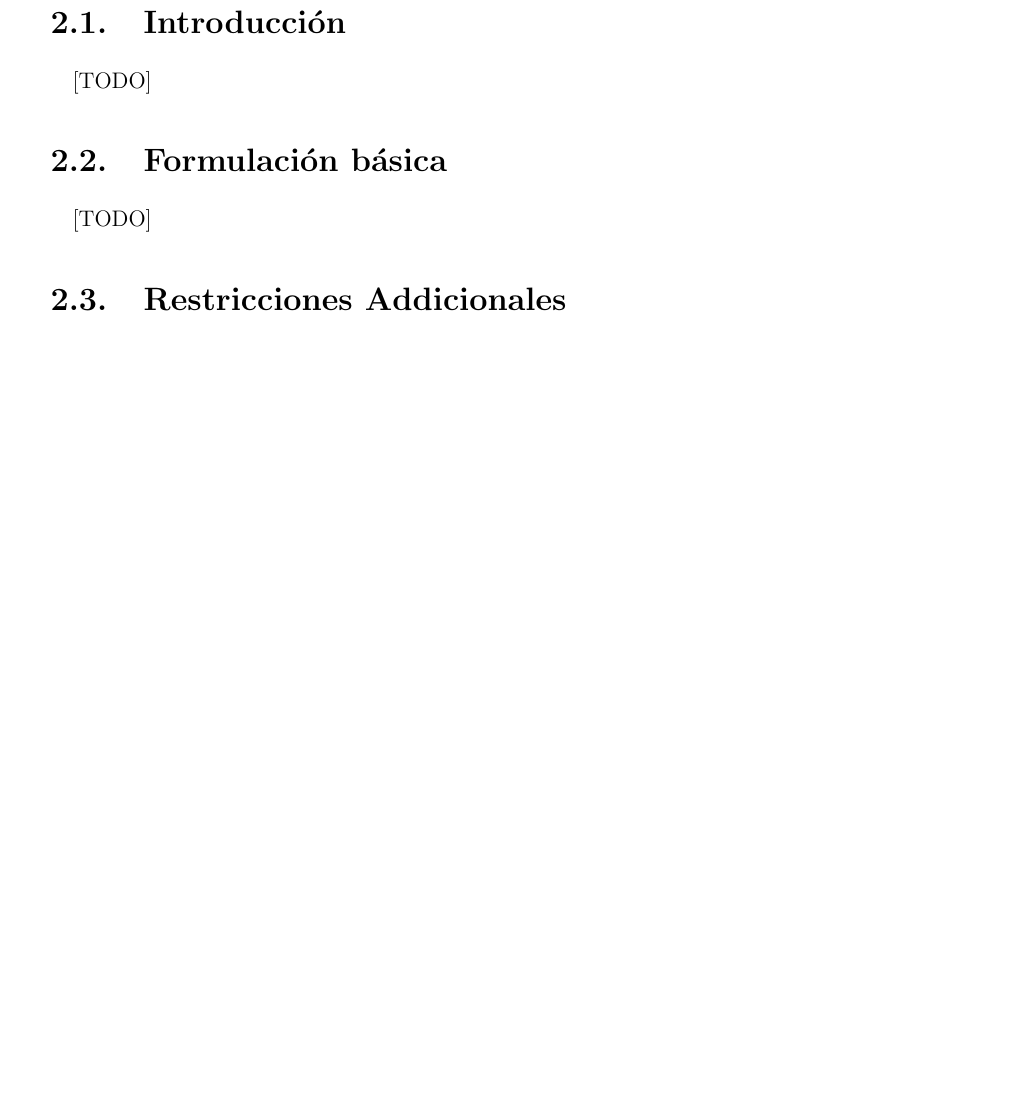
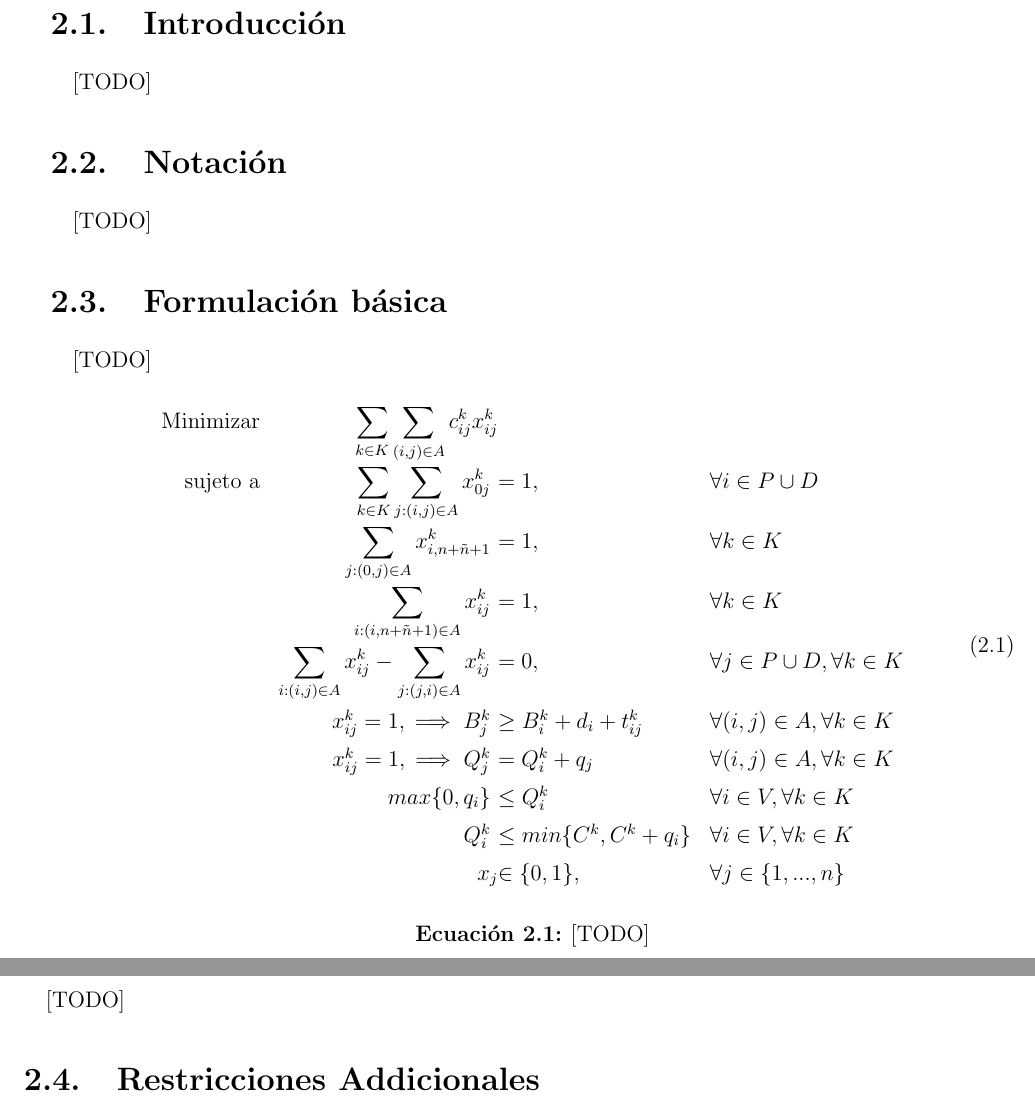
Before and after one commit to garciparedes/tfg-dial-a-ride-problem, a LaTeX thesis (document/document.tex, which reads document/tex/chapters/formulation.tex, document/thestyle.sty): part of page 15 of 27 before the commit and two parts of pages 15 and 16 of 27 after it, the two joined at a grey line, cut so that both start at the same text, the shorter picture padded with empty space. Compiled offline with pdfLaTeX.

Commit message:
* Included "thelinearprogramming.sty" to ease the linear programming formulation writing. * Added Parragh's formulation of "Pickup and Delivery" as basepoint to describe the problem.

```diff
--- a/document/document.tex
+++ b/document/document.tex
@@ -4,6 +4,7 @@
 
 \usepackage{thestyle}
 \usepackage{thevars}
+\usepackage{thelinearprogramming}
 
 \begin{document}
 
--- a/document/tex/chapters/formulation.tex
+++ b/document/tex/chapters/formulation.tex
@@ -13,8 +13,36 @@
       \paragraph{}
       [TODO]
 
+    \section{Notación}
+    \label{sec:formulation_notation}
+
+      \paragraph{}
+      [TODO]
+
+
     \section{Formulación básica}
     \label{sec:formulation_basic_formulation}
+
+      \paragraph{}
+      [TODO]
+      \begin{eqfloat}
+				\begin{equation}
+					\begin{array}{rr@{}ll}
+  					\text{Minimizar} & \displaystyle\sum\limits_{k \in K}\sum\limits_{(i, j) \in A}  c_{ij}^{k}x_{ij}^{k} &                 & \\
+						\text{sujeto a}	 & \displaystyle\sum\limits_{k \in K}\sum\limits_{j: (i, j) \in A} x_{0j}^{k} \ &= 1,                      & \forall i \in P \cup D \\
+                             & \displaystyle\sum\limits_{j: (0, j) \in A} x_{i,n+\tilde{n} + 1}^{k}  \ &= 1, 	                          & \forall k \in K \\
+                             & \displaystyle\sum\limits_{i: (i, n + \tilde{n} + 1) \in A} x_{ij}^{k} \ &= 1, 	                          & \forall k \in K \\
+                             & \displaystyle\sum\limits_{i: (i, j) \in A} x_{ij}^{k} - \sum\limits_{j: (j, i) \in A} x_{ij}^{k} \ &= 0, & \forall j \in P \cup D, \forall k \in K \\
+                             & x_{ij}^{k} = 1, \implies B_{j}^{k} \ &\geq B_{i}^{k} + d_{i} + t_{ij}^{k} 	                          & \forall (i, j) \in A, \forall k \in K \\
+                             & x_{ij}^{k} = 1, \implies Q_{j}^{k} \ &= Q_{i}^{k} + q_{j} 	                          & \forall (i, j) \in A, \forall k \in K \\
+                             & max\{0, q_{i}\} \ &\leq Q_{i}^k 	                          & \forall i \in V, \forall k \in K \\
+                             & Q_{i}^k \ &\leq min\{C^{k}, C^{k} + q_{i}\} 	                          & \forall i \in V, \forall k \in K \\
+														 &                               	x_{j} 	&\in \{0,1\}, 	                 & \forall j \in \{1,...,n\} \\
+					\end{array}
+				\end{equation}
+				\caption{[TODO]}
+				\label{eq:basic_formulation}
+			\end{eqfloat}
 
       \paragraph{}
       [TODO]
--- a/document/thestyle.sty
+++ b/document/thestyle.sty
@@ -15,6 +15,8 @@
 \geometry{top=1.5cm, bottom=1.5cm, inner=2cm, outer=1.5cm}
 \usepackage{setspace}
 \renewcommand{\baselinestretch}{1.2}
+\renewcommand{\arraystretch}{1.4}
+
 \setlength{\parindent}{0.5cm}
 \setcounter{tocdepth}{1}
 \setcounter{secnumdepth}{3}
```
Also changed, not shown: document/thelinearprogramming.sty (added, +20 -0 lines), document/document.pdf.
